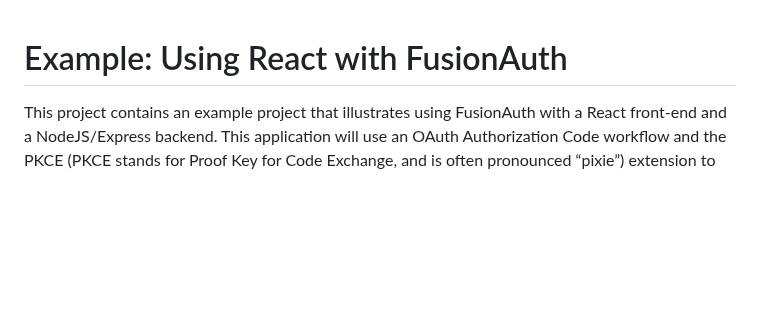
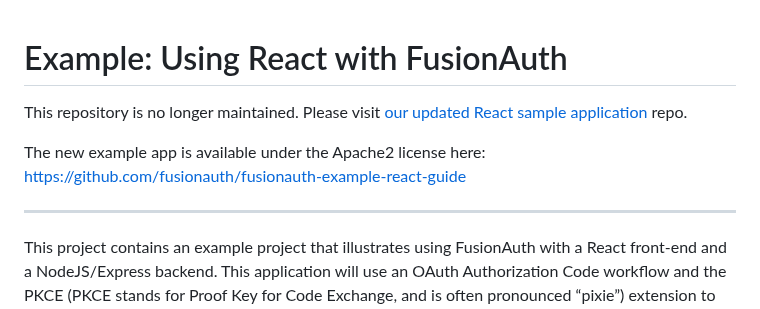
Before and after one commit to FusionAuth/fusionauth-example-react, a Markdown page: README.md, the part around the change. GitHub-like rendering; blank space fills up the shorter version.

Commit message:
Updated readme before archiving

```diff
--- a/README.md
+++ b/README.md
@@ -1,4 +1,11 @@
 # Example: Using React with FusionAuth
+
+This repository is no longer maintained. Please visit [our updated React sample application](https://github.com/fusionauth/fusionauth-example-react-guide) repo.
+
+The new example app is available under the Apache2 license here: https://github.com/fusionauth/fusionauth-example-react-guide
+
+------
+
 This project contains an example project that illustrates using FusionAuth with a React front-end and a NodeJS/Express backend. This application will use an OAuth Authorization Code workflow and the PKCE (PKCE stands for Proof Key for Code Exchange, and is often pronounced “pixie”) extension to log users in and a NodeJS backend to store your access token securely.
 
 You can read the blog post here: https://fusionauth.io/blog/2020/03/10/securely-implement-oauth-in-react/
```
